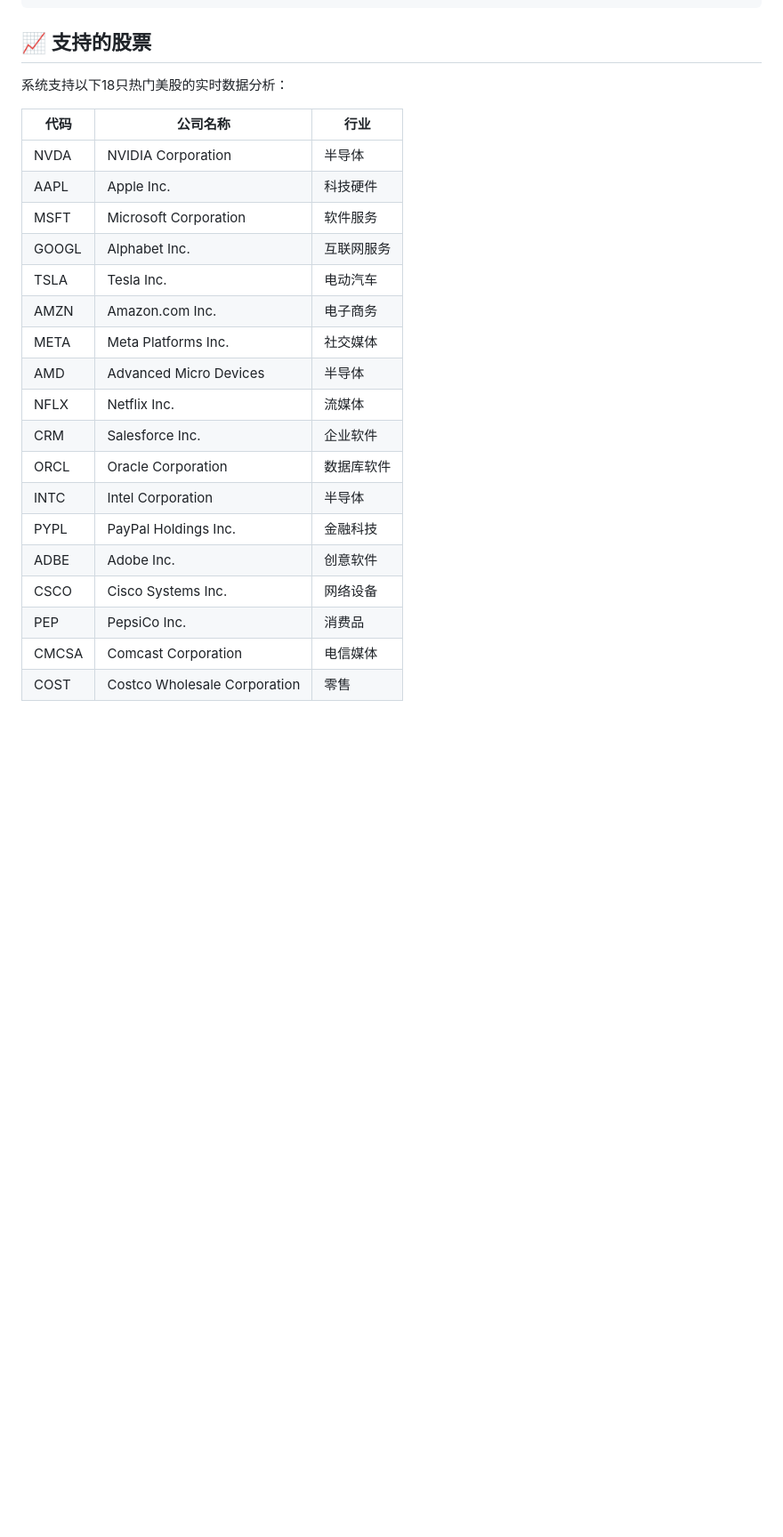
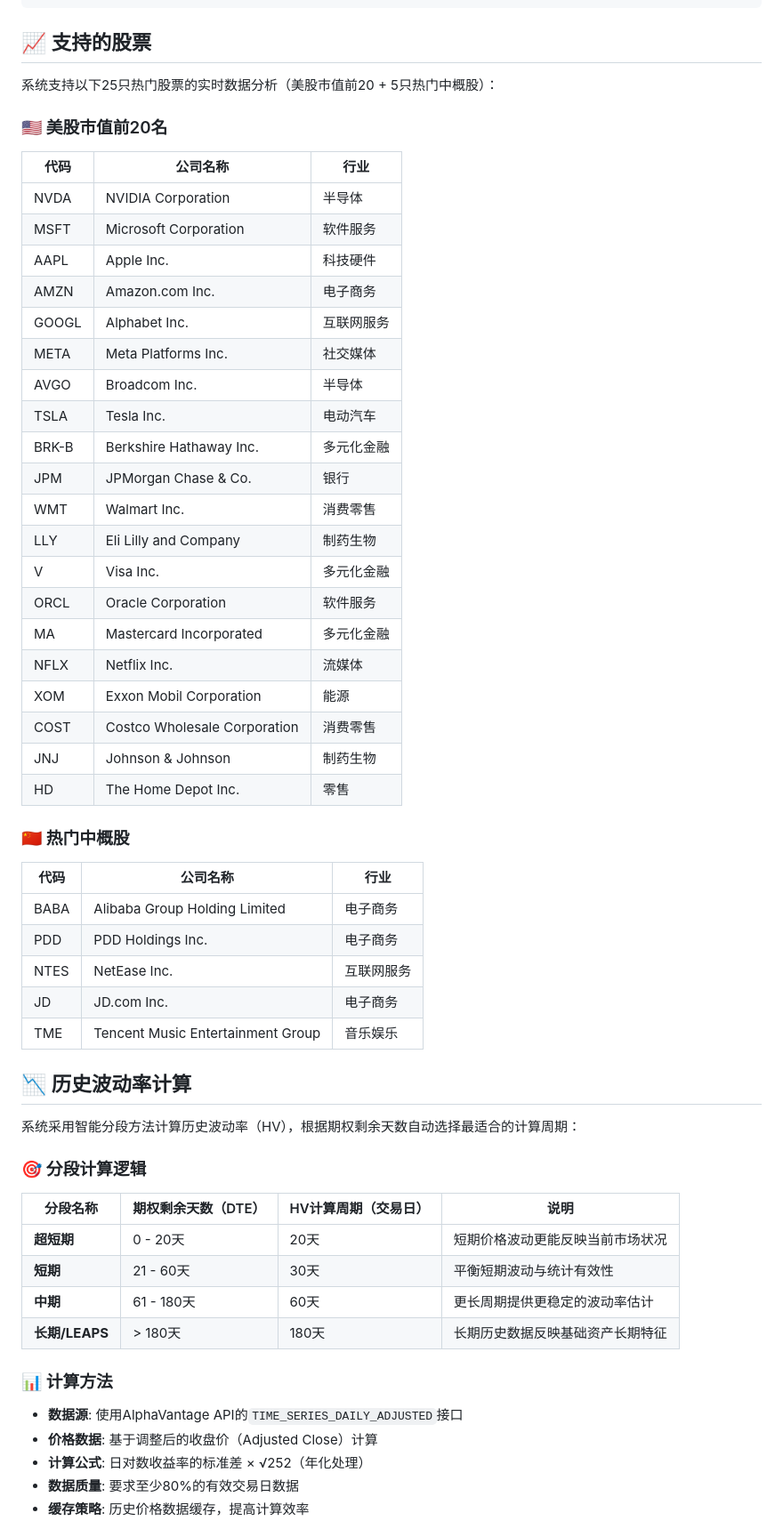
Before and after one commit to davexxx1214/optionviewer, a Markdown page: README.md, the part around the change printed below. Shown: that part at 89% size. GitHub-like rendering; blank space fills up the shorter version.

```diff
--- a/README.md
+++ b/README.md
@@ -171,25 +175,58 @@ optionviewer/
 
 ## 📈 支持的股票
 
-系统支持以下18只热门美股的实时数据分析：
+系统支持以下25只热门股票的实时数据分析（美股市值前20 + 5只热门中概股）：
 
+### 🇺🇸 美股市值前20名
 | 代码 | 公司名称 | 行业 |
 |------|----------|------|
 | NVDA | NVIDIA Corporation | 半导体 |
+| MSFT | Microsoft Corporation | 软件服务 |
 | AAPL | Apple Inc. | 科技硬件 |
-| MSFT | Microsoft Corporation | 软件服务 |
+| AMZN | Amazon.com Inc. | 电子商务 |
 | GOOGL | Alphabet Inc. | 互联网服务 |
+| META | Meta Platforms Inc. | 社交媒体 |
+| AVGO | Broadcom Inc. | 半导体 |
 | TSLA | Tesla Inc. | 电动汽车 |
-| AMZN | Amazon.com Inc. | 电子商务 |
-| META | Meta Platforms Inc. | 社交媒体 |
-| AMD | Advanced Micro Devices | 半导体 |
+| BRK-B | Berkshire Hathaway Inc. | 多元化金融 |
+| JPM | JPMorgan Chase & Co. | 银行 |
+| WMT | Walmart Inc. | 消费零售 |
+| LLY | Eli Lilly and Company | 制药生物 |
+| V | Visa Inc. | 多元化金融 |
+| ORCL | Oracle Corporation | 软件服务 |
+| MA | Mastercard Incorporated | 多元化金融 |
 | NFLX | Netflix Inc. | 流媒体 |
-| CRM | Salesforce Inc. | 企业软件 |
-| ORCL | Oracle Corporation | 数据库软件 |
-| INTC | Intel Corporation | 半导体 |
-| PYPL | PayPal Holdings Inc. | 金融科技 |
-| ADBE | Adobe Inc. | 创意软件 |
-| CSCO | Cisco Systems Inc. | 网络设备 |
-| PEP | PepsiCo Inc. | 消费品 |
-| CMCSA | Comcast Corporation | 电信媒体 |
-| COST | Costco Wholesale Corporation | 零售 |
+| XOM | Exxon Mobil Corporation | 能源 |
+| COST | Costco Wholesale Corporation | 消费零售 |
+| JNJ | Johnson & Johnson | 制药生物 |
+| HD | The Home Depot Inc. | 零售 |
+
+### 🇨🇳 热门中概股
+| 代码 | 公司名称 | 行业 |
+|------|----------|------|
+| BABA | Alibaba Group Holding Limited | 电子商务 |
+| PDD | PDD Holdings Inc. | 电子商务 |
+| NTES | NetEase Inc. | 互联网服务 |
+| JD | JD.com Inc. | 电子商务 |
+| TME | Tencent Music Entertainment Group | 音乐娱乐 |
+
+## 📉 历史波动率计算
+
+系统采用智能分段方法计算历史波动率（HV），根据期权剩余天数自动选择最适合的计算周期：
+
+### 🎯 分段计算逻辑
+
+| 分段名称 | 期权剩余天数（DTE） | HV计算周期（交易日） | 说明 |
+|----------|-------------------|-------------------|------|
+| **超短期** | 0 - 20天 | 20天 | 短期价格波动更能反映当前市场状况 |
+| **短期** | 21 - 60天 | 30天 | 平衡短期波动与统计有效性 |
+| **中期** | 61 - 180天 | 60天 | 更长周期提供更稳定的波动率估计 |
+| **长期/LEAPS** | > 180天 | 180天 | 长期历史数据反映基础资产长期特征 |
+
+### 📊 计算方法
+- **数据源**: 使用AlphaVantage API的`TIME_SERIES_DAILY_ADJUSTED`接口
+- **价格数据**: 基于调整后的收盘价（Adjusted Close）计算
+- **计算公式**: 日对数收益率的标准差 × √252（年化处理）
+- **数据质量**: 要求至少80%的有效交易日数据
+- **缓存策略**: 历史价格数据缓存，提高计算效率
+
```
Also changed, not shown: other parts of README.md (+38 -18 lines).
